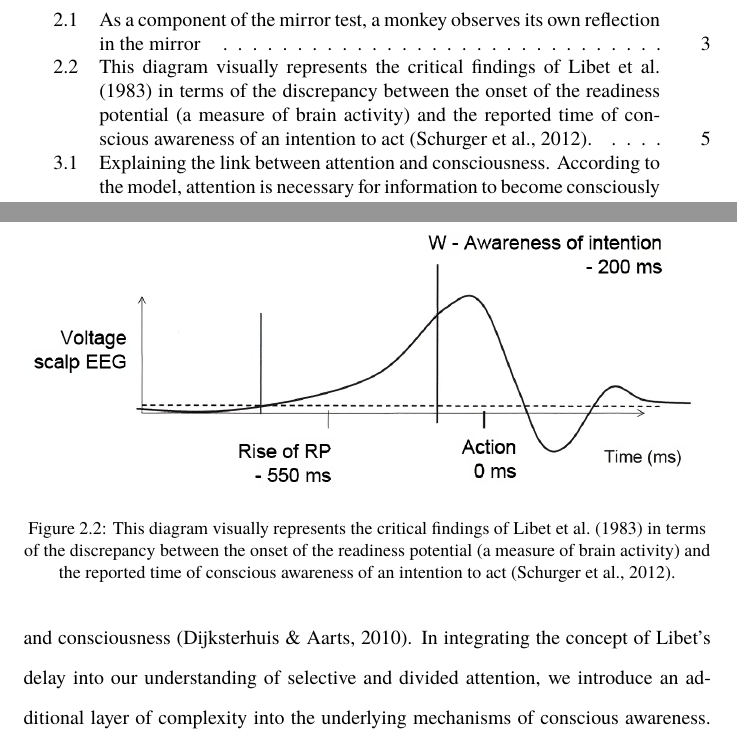
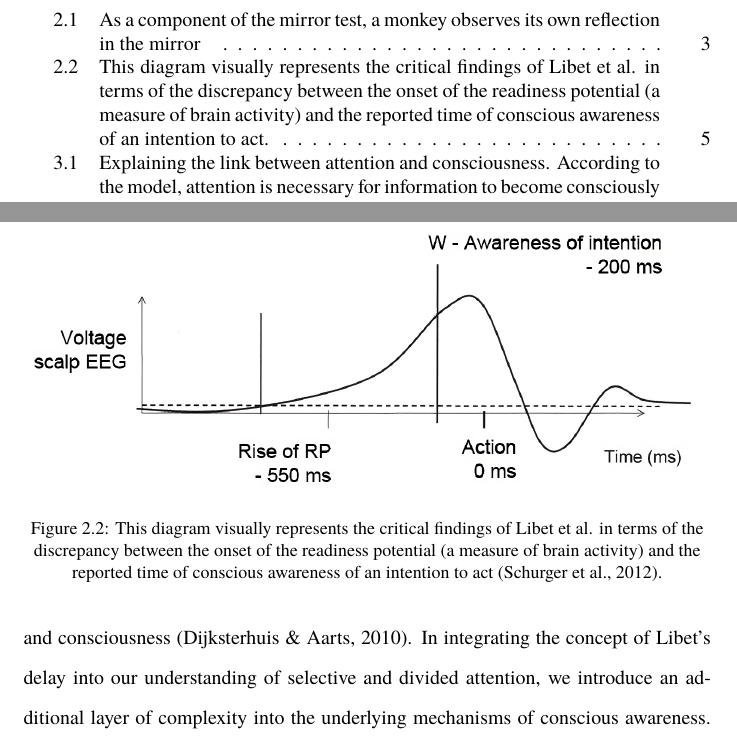
Before and after one commit to danburonline/public-writings, a LaTeX paper (02_essays/2023/05_essay/essay.tex): two parts of pages 3 and 9 of 17, joined at a grey line, cut so that both start at the same text. Compiled offline with pdfLaTeX.

Commit message:
Small in-text citation fix

```diff
--- a/02_essays/2023/05_essay/essay.tex
+++ b/02_essays/2023/05_essay/essay.tex
@@ -205,7 +205,7 @@
   \begin{figure}[ht]
     \centering
     \includegraphics[width=\textwidth]{figures/libet.png}
-    \caption[This diagram visually represents the critical findings of \cite{libet_time_1983} in terms of the discrepancy between the onset of the readiness potential (a measure of brain activity) and the reported time of conscious awareness of an intention to act \citep{schurger_accumulator_2012}.]{This diagram visually represents the critical findings of \cite{libet_time_1983} in terms of the discrepancy between the onset of the readiness potential (a measure of brain activity) and the reported time of conscious awareness of an intention to act \citep{schurger_accumulator_2012}.}
+    \caption[This diagram visually represents the critical findings of \citeauthor{libet_time_1983} in terms of the discrepancy between the onset of the readiness potential (a measure of brain activity) and the reported time of conscious awareness of an intention to act.]{This diagram visually represents the critical findings of \citeauthor{libet_time_1983} in terms of the discrepancy between the onset of the readiness potential (a measure of brain activity) and the reported time of conscious awareness of an intention to act \citep{schurger_accumulator_2012}.}
     \label{fig:libet-diagram}
   \end{figure}
 
```
